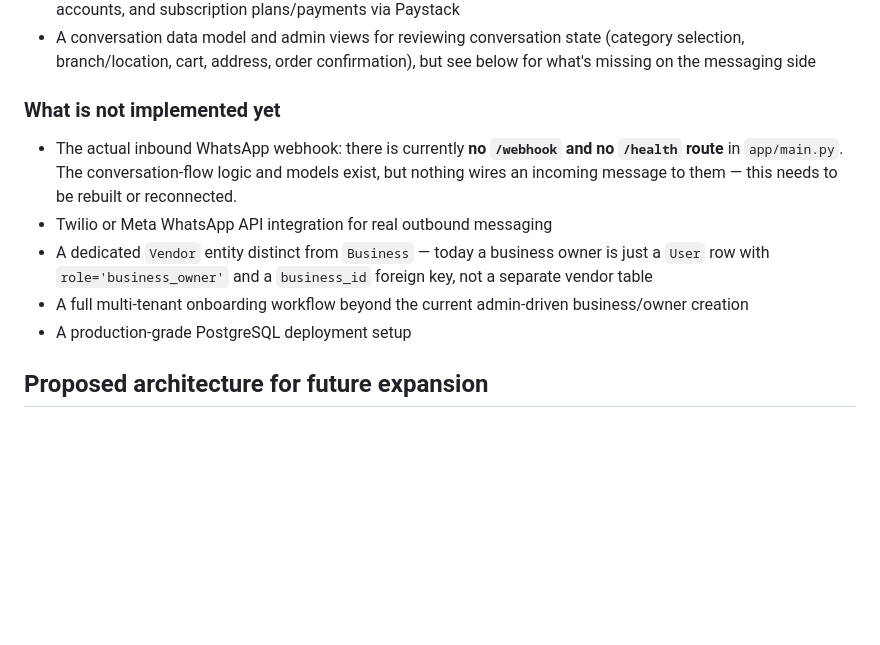
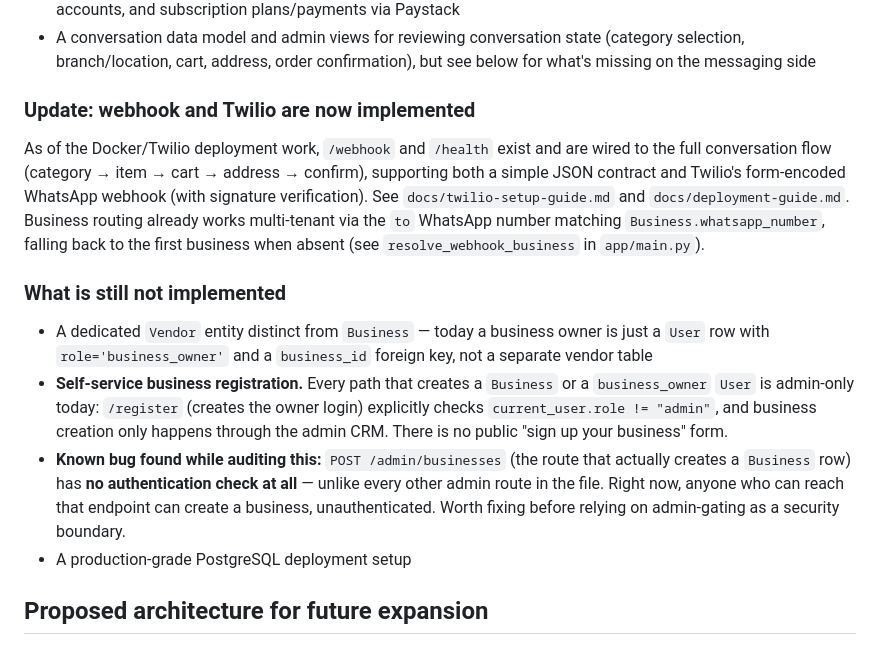
Before and after one commit to princewizl/Recbot, a Markdown page: docs/vendor-onboarding-architecture.md, the part around the change. Drawn GitHub-style; blank space fills up the shorter version.

Commit message:
docs: correct stale webhook status, flag unauthenticated business-creation route
The architecture doc predated the webhook rebuild and still claimed
/webhook and /health didn't exist. Also documents a real gap found
while auditing: POST /admin/businesses has no auth check, unlike
every other admin route.

```diff
--- a/docs/vendor-onboarding-architecture.md
+++ b/docs/vendor-onboarding-architecture.md
@@ -19,11 +19,13 @@ This repository currently contains a single FastAPI-based WhatsApp ordering MVP,
 - Signed-cookie session auth (`/login`, `/logout`) with role-based navigation, and an admin CRM covering business creation/configuration, categories, branches, menu items, orders, conversations, business-owner accounts, and subscription plans/payments via Paystack
 - A conversation data model and admin views for reviewing conversation state (category selection, branch/location, cart, address, order confirmation), but see below for what's missing on the messaging side
 
-### What is not implemented yet
-- The actual inbound WhatsApp webhook: there is currently **no `/webhook` and no `/health` route** in `app/main.py`. The conversation-flow logic and models exist, but nothing wires an incoming message to them — this needs to be rebuilt or reconnected.
-- Twilio or Meta WhatsApp API integration for real outbound messaging
+### Update: webhook and Twilio are now implemented
+As of the Docker/Twilio deployment work, `/webhook` and `/health` exist and are wired to the full conversation flow (category → item → cart → address → confirm), supporting both a simple JSON contract and Twilio's form-encoded WhatsApp webhook (with signature verification). See `docs/twilio-setup-guide.md` and `docs/deployment-guide.md`. Business routing already works multi-tenant via the `to` WhatsApp number matching `Business.whatsapp_number`, falling back to the first business when absent (see `resolve_webhook_business` in `app/main.py`).
+
+### What is still not implemented
 - A dedicated `Vendor` entity distinct from `Business` — today a business owner is just a `User` row with `role='business_owner'` and a `business_id` foreign key, not a separate vendor table
-- A full multi-tenant onboarding workflow beyond the current admin-driven business/owner creation
+- **Self-service business registration.** Every path that creates a `Business` or a `business_owner` `User` is admin-only today: `/register` (creates the owner login) explicitly checks `current_user.role != "admin"`, and business creation only happens through the admin CRM. There is no public "sign up your business" form.
+- **Known bug found while auditing this:** `POST /admin/businesses` (the route that actually creates a `Business` row) has **no authentication check at all** — unlike every other admin route in the file. Right now, anyone who can reach that endpoint can create a business, unauthenticated. Worth fixing before relying on admin-gating as a security boundary.
 - A production-grade PostgreSQL deployment setup
 
 ## Proposed architecture for future expansion
```
